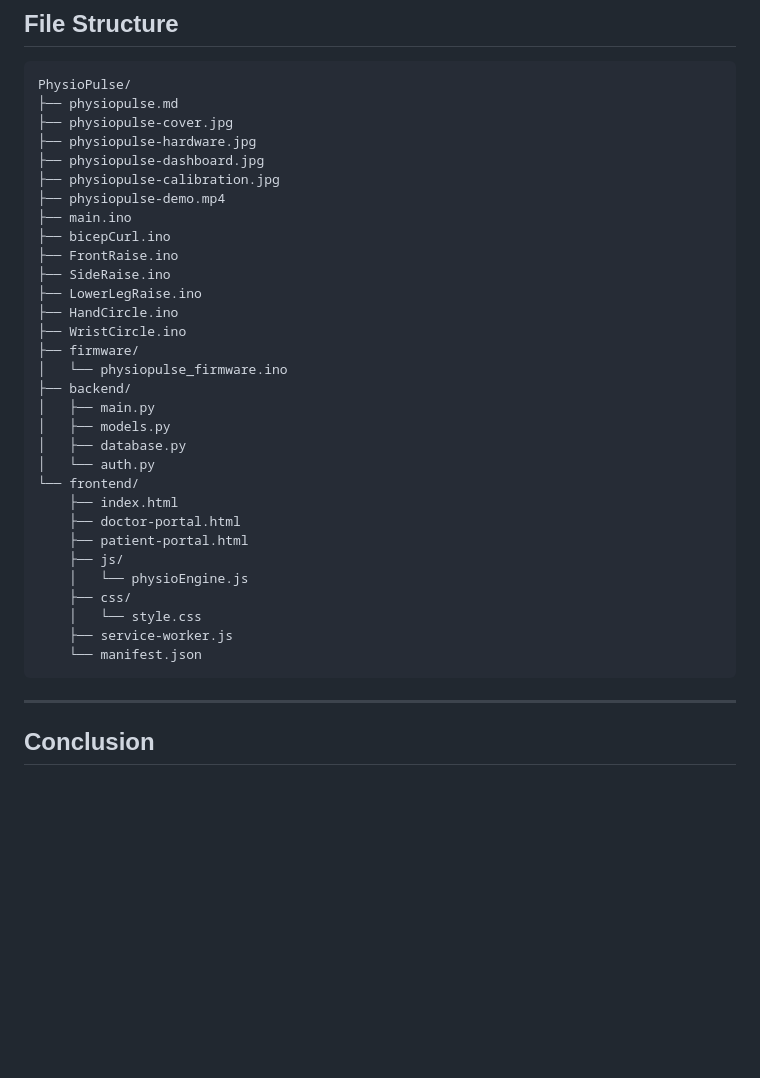
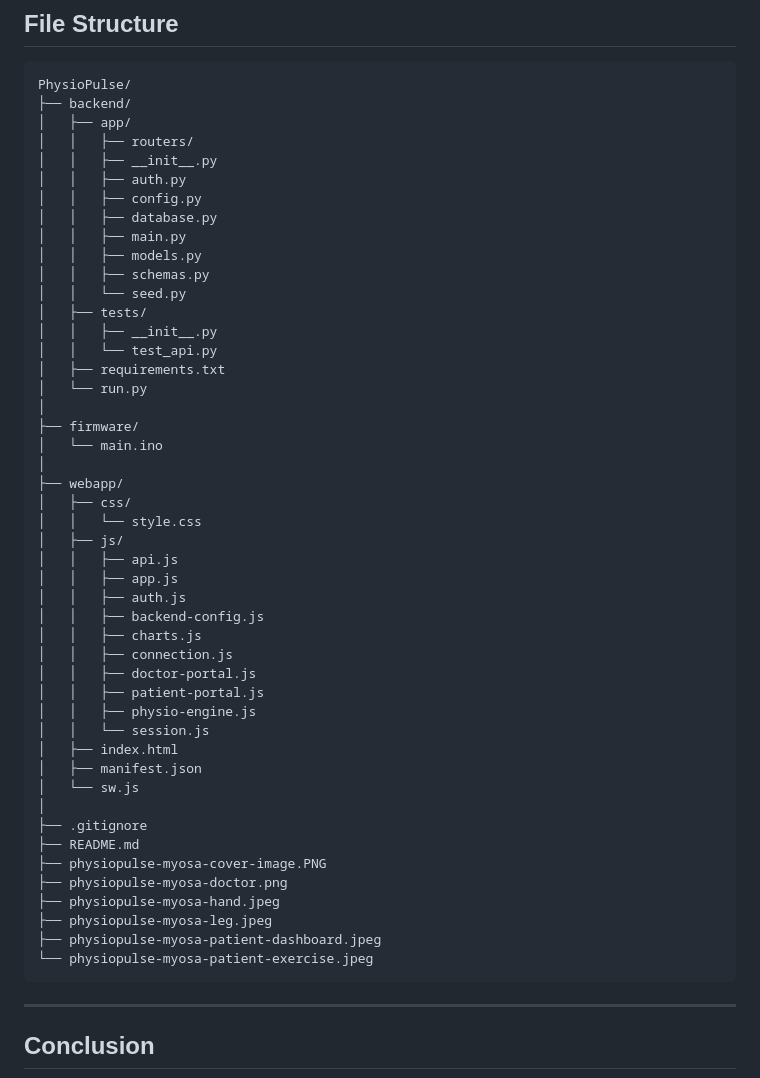
Before and after one commit to DhairyaDave08/PhysioPulse, a Markdown page: README.md, the part around the change. GitHub-like rendering; blank space fills up the shorter version.

````diff
--- a/README.md
+++ b/README.md
@@ -273,36 +273,52 @@ No installation is required. Open the Doctor or Patient Portal in a Web Bluetoot
 
 ```text
 PhysioPulse/
-├── physiopulse.md
-├── physiopulse-cover.jpg
-├── physiopulse-hardware.jpg
-├── physiopulse-dashboard.jpg
-├── physiopulse-calibration.jpg
-├── physiopulse-demo.mp4
-├── main.ino
-├── bicepCurl.ino
-├── FrontRaise.ino
-├── SideRaise.ino
-├── LowerLegRaise.ino
-├── HandCircle.ino
-├── WristCircle.ino
+├── backend/
+│   ├── app/
+│   │   ├── routers/
+│   │   ├── __init__.py
+│   │   ├── auth.py
+│   │   ├── config.py
+│   │   ├── database.py
+│   │   ├── main.py
+│   │   ├── models.py
+│   │   ├── schemas.py
+│   │   └── seed.py
+│   ├── tests/
+│   │   ├── __init__.py
+│   │   └── test_api.py
+│   ├── requirements.txt
+│   └── run.py
+│
 ├── firmware/
-│   └── physiopulse_firmware.ino
-├── backend/
-│   ├── main.py
-│   ├── models.py
-│   ├── database.py
-│   └── auth.py
-└── frontend/
-    ├── index.html
-    ├── doctor-portal.html
-    ├── patient-portal.html
-    ├── js/
-    │   └── physioEngine.js
-    ├── css/
-    │   └── style.css
-    ├── service-worker.js
-    └── manifest.json
+│   └── main.ino
+│
+├── webapp/
+│   ├── css/
+│   │   └── style.css
+│   ├── js/
+│   │   ├── api.js
+│   │   ├── app.js
+│   │   ├── auth.js
+│   │   ├── backend-config.js
+│   │   ├── charts.js
+│   │   ├── connection.js
+│   │   ├── doctor-portal.js
+│   │   ├── patient-portal.js
+│   │   ├── physio-engine.js
+│   │   └── session.js
+│   ├── index.html
+│   ├── manifest.json
+│   └── sw.js
+│
+├── .gitignore
+├── README.md
+├── physiopulse-myosa-cover-image.PNG
+├── physiopulse-myosa-doctor.png
+├── physiopulse-myosa-hand.jpeg
+├── physiopulse-myosa-leg.jpeg
+├── physiopulse-myosa-patient-dashboard.jpeg
+└── physiopulse-myosa-patient-exercise.jpeg
 ```
 
 ---
````
